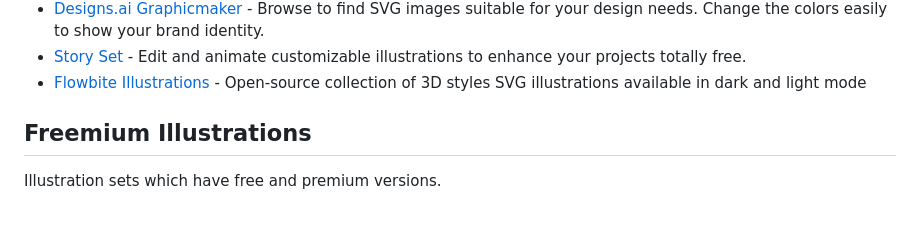
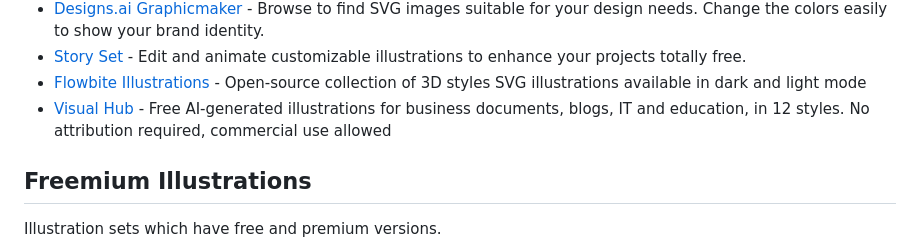
Before and after one commit to MrPeker/awesome-illustrations, a Markdown page: readme.md, the part around the change. Rendered like a GitHub page; blank space fills up the shorter version.

Commit message:
Add Visual Hub to Free Illustrations

```diff
--- a/readme.md
+++ b/readme.md
@@ -30,6 +30,7 @@ Completely free illustration sets for your next amazing thing
 - [Designs.ai Graphicmaker](https://designs.ai/graphicmaker) - Browse to find SVG images suitable for your design needs. Change the colors easily to show your brand identity.
 - [Story Set](https://storyset.com/) - Edit and animate customizable illustrations to enhance your projects totally free.
 - [Flowbite Illustrations](https://flowbite.com/illustrations/) - Open-source collection of 3D styles SVG illustrations available in dark and light mode
+- [Visual Hub](https://visual-hub.net) - Free AI-generated illustrations for business documents, blogs, IT and education, in 12 styles. No attribution required, commercial use allowed
 
 ## Freemium Illustrations
 
```
